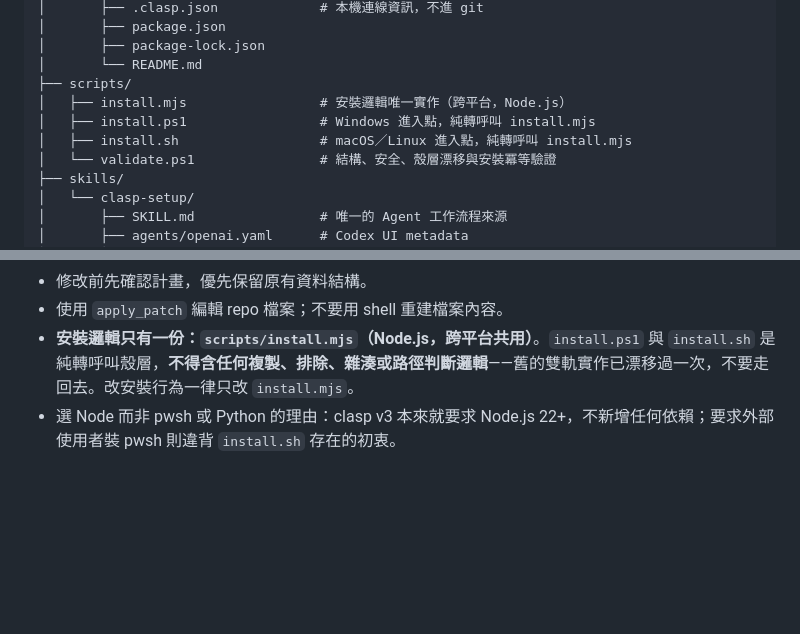
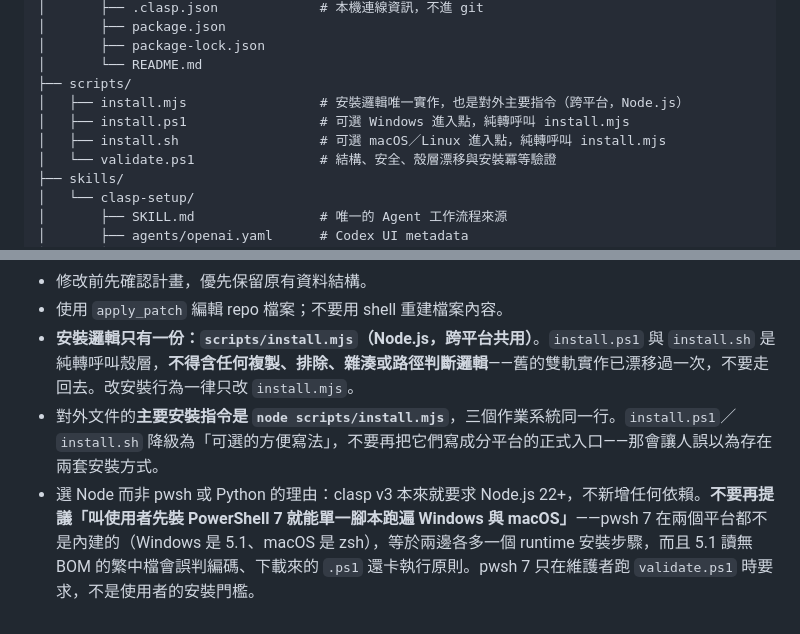
Before and after one commit to changyiwu/clasp-gas-skill, a Markdown page: AGENTS.md, 2 parts joined by grey strips. GitHub-like rendering; blank space fills up the shorter version.

```diff
--- a/AGENTS.md
+++ b/AGENTS.md
@@ -38,9 +38,9 @@ clasp-gas-skill/
 │       ├── package-lock.json
 │       └── README.md
 ├── scripts/
-│   ├── install.mjs                 # 安裝邏輯唯一實作（跨平台，Node.js）
-│   ├── install.ps1                 # Windows 進入點，純轉呼叫 install.mjs
-│   ├── install.sh                  # macOS／Linux 進入點，純轉呼叫 install.mjs
+│   ├── install.mjs                 # 安裝邏輯唯一實作，也是對外主要指令（跨平台，Node.js）
+│   ├── install.ps1                 # 可選 Windows 進入點，純轉呼叫 install.mjs
+│   ├── install.sh                  # 可選 macOS／Linux 進入點，純轉呼叫 install.mjs
 │   └── validate.ps1                # 結構、安全、殼層漂移與安裝冪等驗證
 ├── skills/
 │   └── clasp-setup/
@@ -146,4 +146,5 @@ clasp-gas-skill/
 - 修改前先確認計畫，優先保留原有資料結構。
 - 使用 `apply_patch` 編輯 repo 檔案；不要用 shell 重建檔案內容。
 - **安裝邏輯只有一份：`scripts/install.mjs`（Node.js，跨平台共用）**。`install.ps1` 與 `install.sh` 是純轉呼叫殼層，**不得含任何複製、排除、雜湊或路徑判斷邏輯**——舊的雙軌實作已漂移過一次，不要走回去。改安裝行為一律只改 `install.mjs`。
-- 選 Node 而非 pwsh 或 Python 的理由：clasp v3 本來就要求 Node.js 22+，不新增任何依賴；要求外部使用者裝 pwsh 則違背 `install.sh` 存在的初衷。
+- 對外文件的**主要安裝指令是 `node scripts/install.mjs`**，三個作業系統同一行。`install.ps1`／`install.sh` 降級為「可選的方便寫法」，不要再把它們寫成分平台的正式入口——那會讓人誤以為存在兩套安裝方式。
+- 選 Node 而非 pwsh 或 Python 的理由：clasp v3 本來就要求 Node.js 22+，不新增任何依賴。**不要再提議「叫使用者先裝 PowerShell 7 就能單一腳本跑遍 Windows 與 macOS」**——pwsh 7 在兩個平台都不是內建的（Windows 是 5.1、macOS 是 zsh），等於兩邊各多一個 runtime 安裝步驟，而且 5.1 讀無 BOM 的繁中檔會誤判編碼、下載來的 `.ps1` 還卡執行原則。pwsh 7 只在維護者跑 `validate.ps1` 時要求，不是使用者的安裝門檻。
```
Also changed, not shown: README.md (+21 -9 lines).
